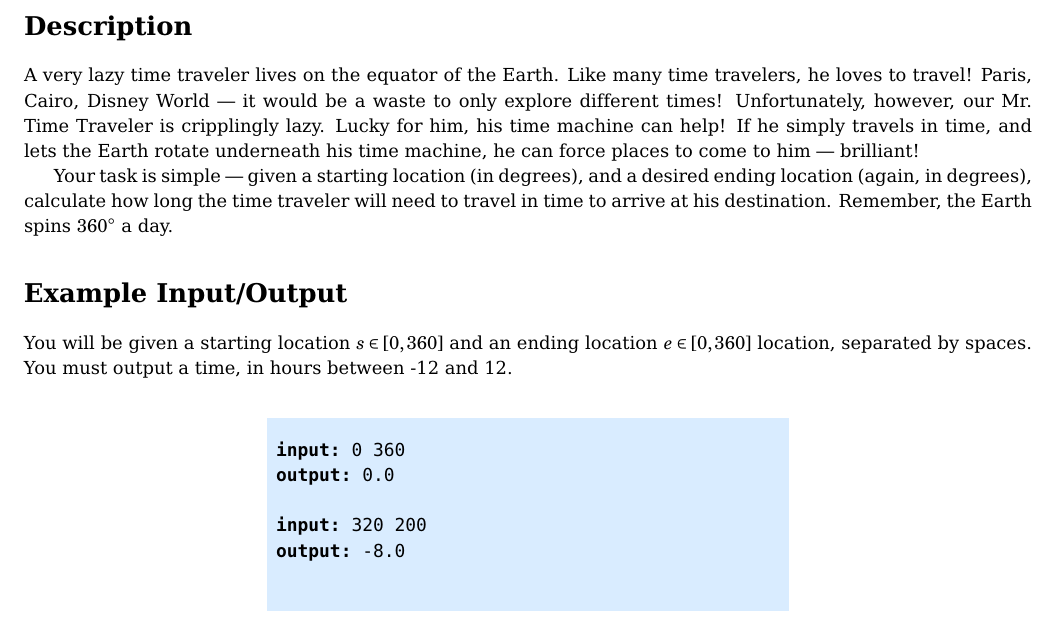
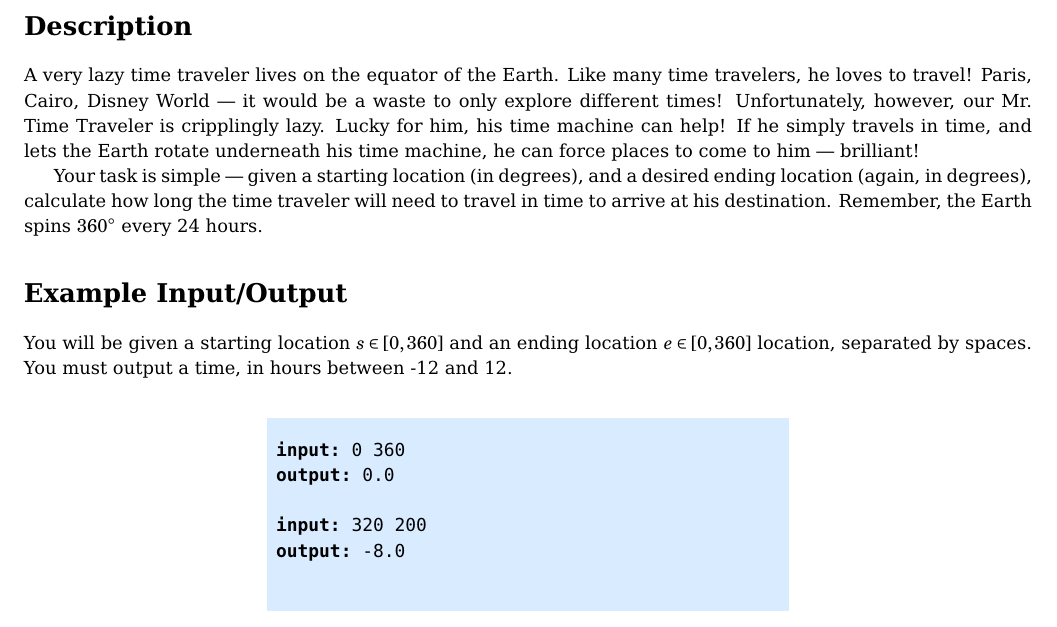
Before and after one commit to Arctem/enmu_codecomp, a LaTeX document (round1/lazytimetraveller.tex): part of the page, cut so that both start at the same text. Compiled offline with pdfLaTeX.

Commit message:
Changed Earth's speed from 'a day' to 'every 24 hours'.

```diff
--- a/round1/lazytimetraveller.tex
+++ b/round1/lazytimetraveller.tex
@@ -21,7 +21,7 @@ to him --- brilliant!
 Your task is simple --- given a starting location (in degrees), and a
 desired ending location (again, in degrees), calculate how long the
 time traveler will need to travel in time to arrive at his
-destination. Remember, the Earth spins $360^\circ$ a day.
+destination. Remember, the Earth spins $360^\circ$ every 24 hours.
 
 \section*{Example Input/Output}
 
```
